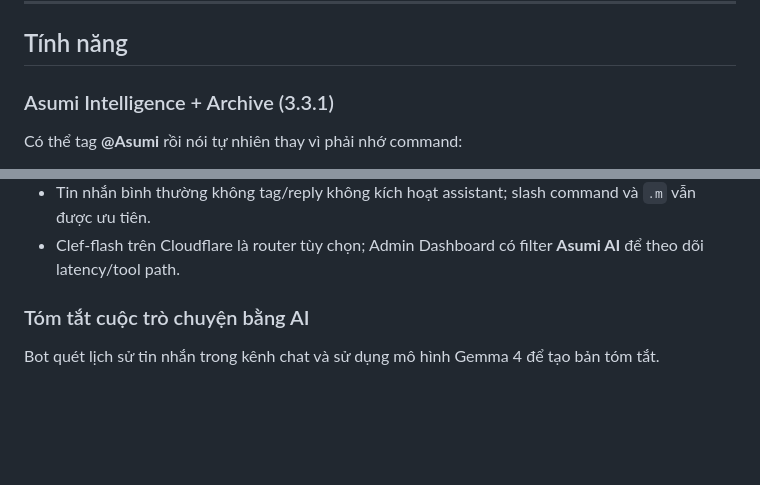
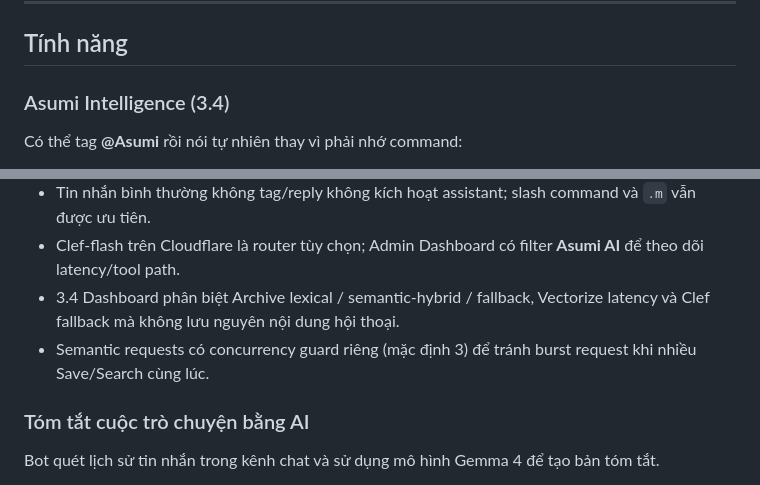
Before and after one commit to HoenMike/DiscordMikeBot, a Markdown page: README.md, 2 parts joined by grey strips. GitHub-like rendering; blank space fills up the shorter version.

Commit message:
docs(readme): document Asumi 3.4 observability polish

```diff
--- a/README.md
+++ b/README.md
@@ -6,7 +6,7 @@ Asumi là bot Discord hỗ trợ tóm tắt hội thoại bằng AI, tạo bản
 
 ## Tính năng
 
-### Asumi Intelligence + Archive (3.3.1)
+### Asumi Intelligence (3.4)
 
 Có thể tag **@Asumi** rồi nói tự nhiên thay vì phải nhớ command:
 
@@ -25,6 +25,8 @@ Có thể tag **@Asumi** rồi nói tự nhiên thay vì phải nhớ command:
 - Vectorize chỉ là derived index; canonical Archive vẫn ở Turso/SQLite và mỗi semantic result được owner-check lại trước khi hiển thị.
 - Tin nhắn bình thường không tag/reply không kích hoạt assistant; slash command và `.m` vẫn được ưu tiên.
 - Clef-flash trên Cloudflare là router tùy chọn; Admin Dashboard có filter **Asumi AI** để theo dõi latency/tool path.
+- 3.4 Dashboard phân biệt Archive lexical / semantic-hybrid / fallback, Vectorize latency và Clef fallback mà không lưu nguyên nội dung hội thoại.
+- Semantic requests có concurrency guard riêng (mặc định 3) để tránh burst request khi nhiều Save/Search cùng lúc.
 
 ### Tóm tắt cuộc trò chuyện bằng AI
 
```
